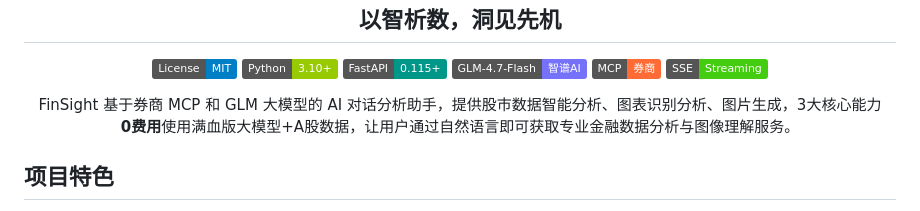
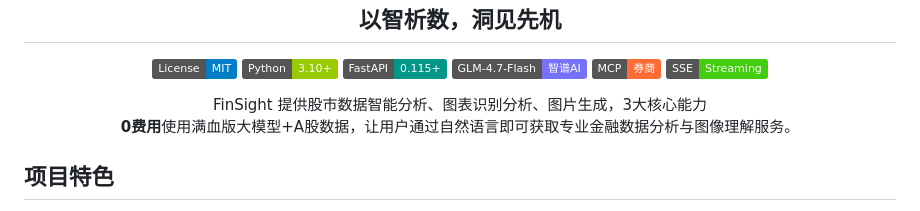
Before and after one commit to qhxn009/FinSight, a Markdown page: readme.md, the part around the change. Drawn GitHub-style; badges without logos.

Commit message:
Update FinSight description in README
Removed reference to broker MCP and GLM model from the description.

```diff
--- a/readme.md
+++ b/readme.md
@@ -10,7 +10,7 @@
 </p>
 
 <p align="center">
-  FinSight 基于券商 MCP 和 GLM 大模型的 AI 对话分析助手，提供股市数据智能分析、图表识别分析、图片生成，3大核心能力<br>
+  FinSight 提供股市数据智能分析、图表识别分析、图片生成，3大核心能力<br>
   <strong style="color:red;font-size:1.1em">0费用</strong>使用满血版大模型+A股数据，让用户通过自然语言即可获取专业金融数据分析与图像理解服务。
 </p>
 
```
